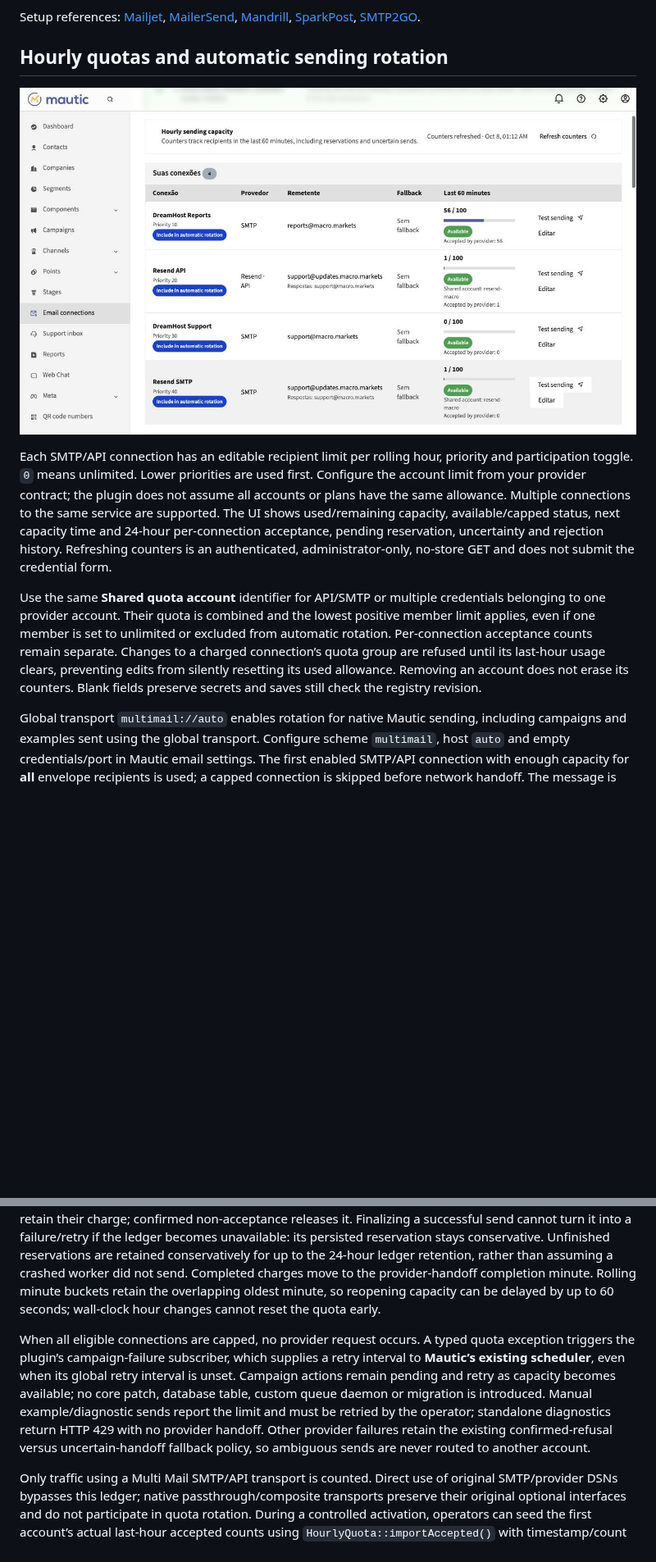
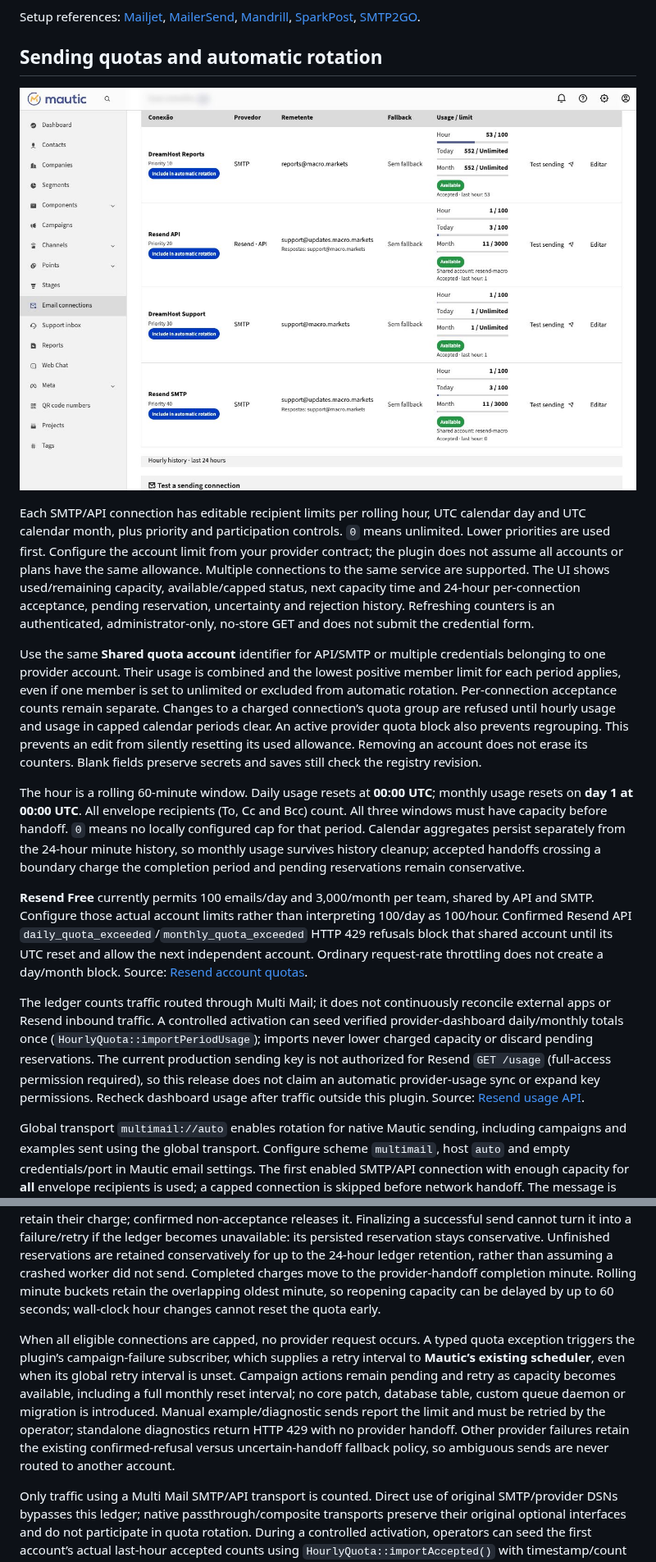
Before and after one commit to raphaelcangucu/mautic-multi-mail-bundle, a Markdown page: README.md, 2 parts joined by grey strips. Shown at 82% size. GitHub-like rendering; pictures changed too: docs/screenshots/period-capacity.png (added); blank space fills up the shorter version.

Commit message:
feat: enforce daily and monthly shared sending quotas

```diff
--- a/README.md
+++ b/README.md
@@ -26,19 +26,25 @@ Success validation runs before an official bridge can treat an HTTP 200/202 as a
 
 Setup references: [Mailjet](https://dev.mailjet.com/docs/email-api/send-api-v31/send-basic-email), [MailerSend](https://developers.mailersend.com/api/v1/email), [Mandrill](https://mailchimp.com/developer/transactional/api/messages/send-new-message/), [SparkPost](https://developers.sparkpost.com/api/transmissions/), [SMTP2GO](https://developers.smtp2go.com/reference/send-standard-email).
 
-## Hourly quotas and automatic sending rotation
+## Sending quotas and automatic rotation
 
-![Connection priorities, rolling-hour capacity and shared API/SMTP quota](docs/screenshots/hourly-capacity.png)
+![Connection priorities, hourly/daily/monthly capacity and shared API/SMTP quota](docs/screenshots/period-capacity.png)
 
-Each SMTP/API connection has an editable recipient limit per rolling hour, priority and participation toggle. `0` means unlimited. Lower priorities are used first. Configure the account limit from your provider contract; the plugin does not assume all accounts or plans have the same allowance. Multiple connections to the same service are supported. The UI shows used/remaining capacity, available/capped status, next capacity time and 24-hour per-connection acceptance, pending reservation, uncertainty and rejection history. Refreshing counters is an authenticated, administrator-only, no-store GET and does not submit the credential form.
+Each SMTP/API connection has editable recipient limits per rolling hour, UTC calendar day and UTC calendar month, plus priority and participation controls. `0` means unlimited. Lower priorities are used first. Configure the account limit from your provider contract; the plugin does not assume all accounts or plans have the same allowance. Multiple connections to the same service are supported. The UI shows used/remaining capacity, available/capped status, next capacity time and 24-hour per-connection acceptance, pending reservation, uncertainty and rejection history. Refreshing counters is an authenticated, administrator-only, no-store GET and does not submit the credential form.
 
-Use the same **Shared quota account** identifier for API/SMTP or multiple credentials belonging to one provider account. Their quota is combined and the lowest positive member limit applies, even if one member is set to unlimited or excluded from automatic rotation. Per-connection acceptance counts remain separate. Changes to a charged connection’s quota group are refused until its last-hour usage clears, preventing edits from silently resetting its used allowance. Removing an account does not erase its counters. Blank fields preserve secrets and saves still check the registry revision.
+Use the same **Shared quota account** identifier for API/SMTP or multiple credentials belonging to one provider account. Their usage is combined and the lowest positive member limit for each period applies, even if one member is set to unlimited or excluded from automatic rotation. Per-connection acceptance counts remain separate. Changes to a charged connection’s quota group are refused until hourly usage and usage in capped calendar periods clear. An active provider quota block also prevents regrouping. This prevents an edit from silently resetting its used allowance. Removing an account does not erase its counters. Blank fields preserve secrets and saves still check the registry revision.
+
+The hour is a rolling 60-minute window. Daily usage resets at **00:00 UTC**; monthly usage resets on **day 1 at 00:00 UTC**. All envelope recipients (To, Cc and Bcc) count. All three windows must have capacity before handoff. `0` means no locally configured cap for that period. Calendar aggregates persist separately from the 24-hour minute history, so monthly usage survives history cleanup; accepted handoffs crossing a boundary charge the completion period and pending reservations remain conservative.
+
+**Resend Free** currently permits 100 emails/day and 3,000/month per team, shared by API and SMTP. Configure those actual account limits rather than interpreting 100/day as 100/hour. Confirmed Resend API `daily_quota_exceeded`/`monthly_quota_exceeded` HTTP 429 refusals block that shared account until its UTC reset and allow the next independent account. Ordinary request-rate throttling does not create a day/month block. Source: [Resend account quotas](https://resend.com/docs/knowledge-base/account-quotas-and-limits).
+
+The ledger counts traffic routed through Multi Mail; it does not continuously reconcile external apps or Resend inbound traffic. A controlled activation can seed verified provider-dashboard daily/monthly totals once (`HourlyQuota::importPeriodUsage`); imports never lower charged capacity or discard pending reservations. The current production sending key is not authorized for Resend `GET /usage` (full-access permission required), so this release does not claim an automatic provider-usage sync or expand key permissions. Recheck dashboard usage after traffic outside this plugin. Source: [Resend usage API](https://resend.com/changelog/account-usage-api).
 
 Global transport `multimail://auto` enables rotation for native Mautic sending, including campaigns and examples sent using the global transport. Configure scheme `multimail`, host `auto` and empty credentials/port in Mautic email settings. The first enabled SMTP/API connection with enough capacity for **all** envelope recipients is used; a capped connection is skipped before network handoff. The message is not split. Ordinary unsigned emails use each selected connection’s saved From/Reply-To and envelope sender, retaining content, tracking, unsubscribe headers and attachments according to that provider’s adapter. Signed/raw messages retain their existing MIME and sender; those sender identities must be authorized by the selected providers. Explicit `multimail://<id>` choices preserve Mautic’s sender and follow only that connection’s configured reserves, while obeying the same quotas. The standalone diagnostic also charges capacity but never uses reserves.
 
 Quota reservations use a private, atomic JSON ledger protected by the same filesystem security policy as credentials, with a separate process-wide file lock. Concurrent PHP workers reserve recipient capacity before sending and hold no filesystem lock while contacting a provider. Accepted and uncertain handoffs retain their charge; confirmed non-acceptance releases it. Finalizing a successful send cannot turn it into a failure/retry if the ledger becomes unavailable: its persisted reservation stays conservative. Unfinished reservations are retained conservatively for up to the 24-hour ledger retention, rather than assuming a crashed worker did not send. Completed charges move to the provider-handoff completion minute. Rolling minute buckets retain the overlapping oldest minute, so reopening capacity can be delayed by up to 60 seconds; wall-clock hour changes cannot reset the quota early.
 
-When all eligible connections are capped, no provider request occurs. A typed quota exception triggers the plugin’s campaign-failure subscriber, which supplies a retry interval to **Mautic’s existing scheduler**, even when its global retry interval is unset. Campaign actions remain pending and retry as capacity becomes available; no core patch, database table, custom queue daemon or migration is introduced. Manual example/diagnostic sends report the limit and must be retried by the operator; standalone diagnostics return HTTP 429 with no provider handoff. Other provider failures retain the existing confirmed-refusal versus uncertain-handoff fallback policy, so ambiguous sends are never routed to another account.
+When all eligible connections are capped, no provider request occurs. A typed quota exception triggers the plugin’s campaign-failure subscriber, which supplies a retry interval to **Mautic’s existing scheduler**, even when its global retry interval is unset. Campaign actions remain pending and retry as capacity becomes available, including a full monthly reset interval; no core patch, database table, custom queue daemon or migration is introduced. Manual example/diagnostic sends report the limit and must be retried by the operator; standalone diagnostics return HTTP 429 with no provider handoff. Other provider failures retain the existing confirmed-refusal versus uncertain-handoff fallback policy, so ambiguous sends are never routed to another account.
 
 Only traffic using a Multi Mail SMTP/API transport is counted. Direct use of original SMTP/provider DSNs bypasses this ledger; native passthrough/composite transports preserve their original optional interfaces and do not participate in quota rotation. During a controlled activation, operators can seed the first account’s actual last-hour accepted counts using `HourlyQuota::importAccepted()` with timestamp/count data and a unique idempotent reference. This method is not exposed through the web UI. Keep `hourly-usage.json` and its lock private and include the ledger in protected backups; do not reset it during deployments.
 
```
Also changed, not shown: other parts of README.md (+2 -0 lines), CONTRIBUTING.md (+6 -0 lines), docs/period-validation.md (added, +36 -0 lines), 15 other files.
